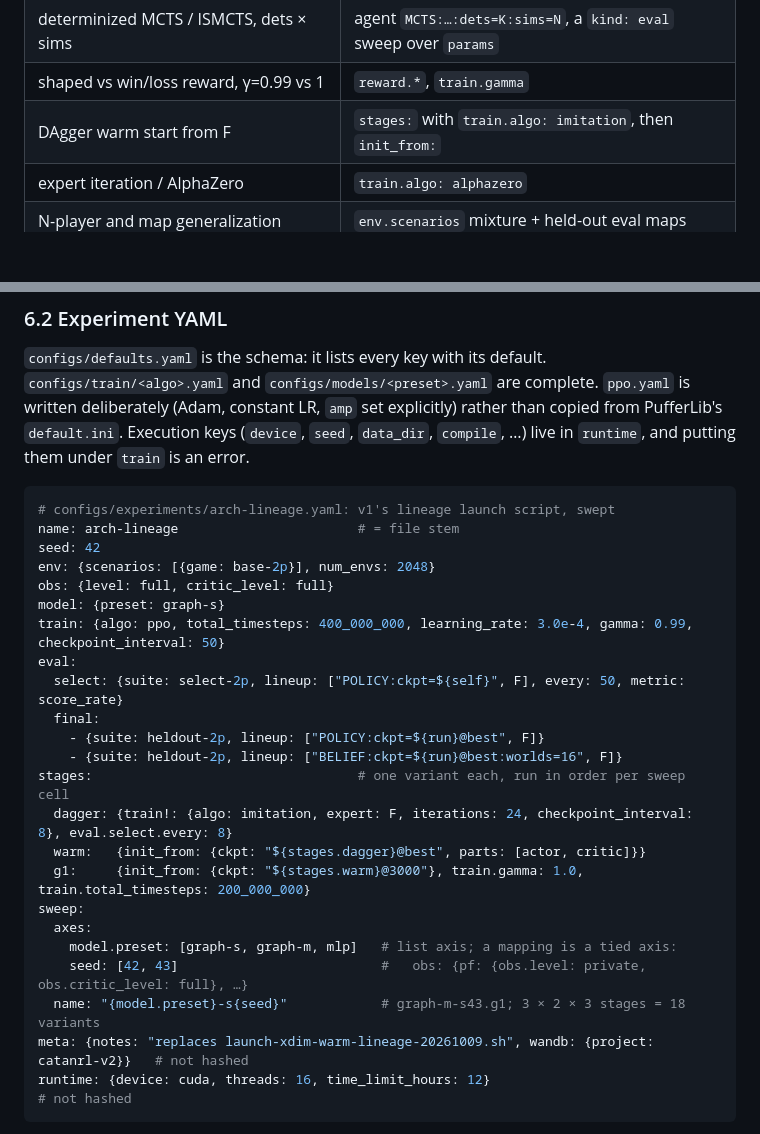
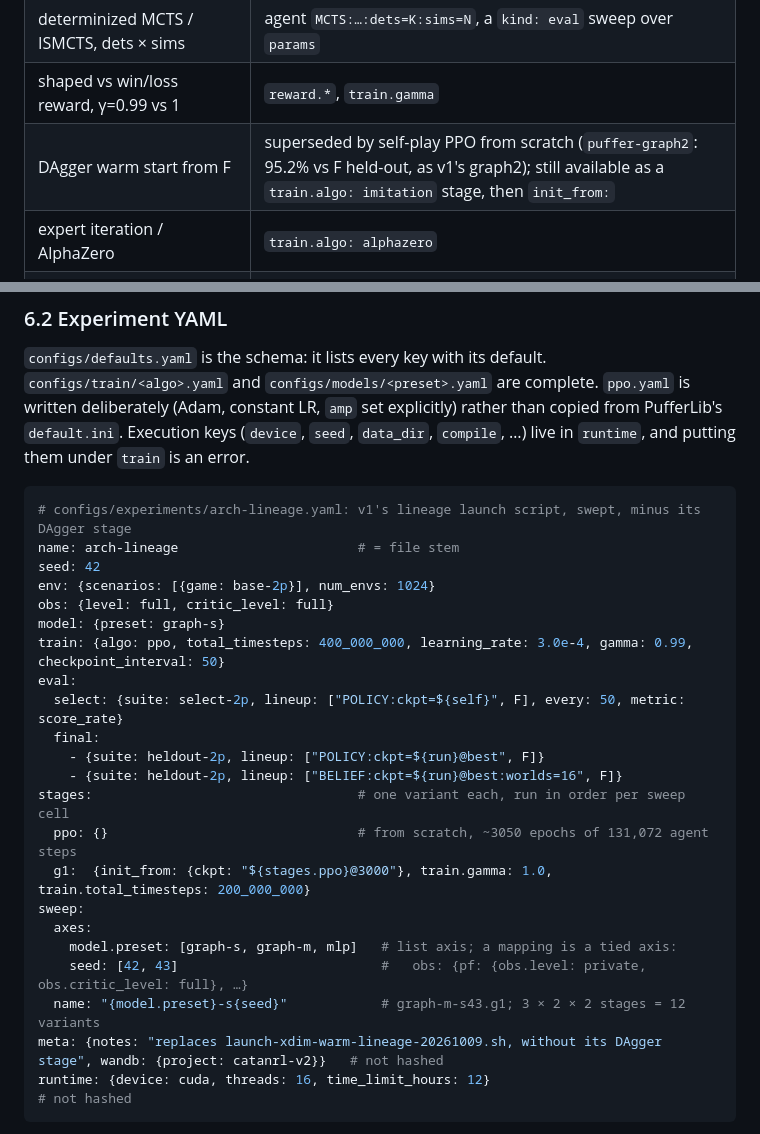
Before and after one commit to mcrco/catanrl-v2, a Markdown page: DESIGN.md, 2 parts joined by grey strips. GitHub-like rendering; blank space fills up the shorter version.

Commit message:
Describe DAgger warm starts as superseded by from-scratch PPO
DESIGN's v1-to-v2 table and lineage example and the README now say
self-play PPO from scratch matches v1's graph2 (puffer-graph2: 95.2% vs
F held-out) and that imitation stages remain available. The example's
num_envs now matches arch-lineage.yaml.

Co-Authored-By: Claude Opus 5.5 (1M context) <noreply@anthropic.com>
Claude-Session: https://claude.ai/code/session_01UNtCQxjdyQKVgQxA5tA4iN

````diff
--- a/DESIGN.md
+++ b/DESIGN.md
@@ -189,7 +189,7 @@ axes:
 | belief averaging of a full-info policy | agent `BELIEF:…` |
 | determinized MCTS / ISMCTS, dets × sims | agent `MCTS:…:dets=K:sims=N`, a `kind: eval` sweep over `params` |
 | shaped vs win/loss reward, γ=0.99 vs 1 | `reward.*`, `train.gamma` |
-| DAgger warm start from F | `stages:` with `train.algo: imitation`, then `init_from:` |
+| DAgger warm start from F | superseded by self-play PPO from scratch (`puffer-graph2`: 95.2% vs F held-out, as v1's graph2); still available as a `train.algo: imitation` stage, then `init_from:` |
 | expert iteration / AlphaZero | `train.algo: alphazero` |
 | N-player and map generalization | `env.scenarios` mixture + held-out eval maps |
 
@@ -294,10 +294,10 @@ rather than copied from PufferLib's `default.ini`. Execution keys (`device`,
 `train` is an error.
 
 ```yaml
-# configs/experiments/arch-lineage.yaml: v1's lineage launch script, swept
+# configs/experiments/arch-lineage.yaml: v1's lineage launch script, swept, minus its DAgger stage
 name: arch-lineage                       # = file stem
 seed: 42
-env: {scenarios: [{game: base-2p}], num_envs: 2048}
+env: {scenarios: [{game: base-2p}], num_envs: 1024}
 obs: {level: full, critic_level: full}
 model: {preset: graph-s}
 train: {algo: ppo, total_timesteps: 400_000_000, learning_rate: 3.0e-4, gamma: 0.99, checkpoint_interval: 50}
@@ -307,15 +307,14 @@ eval:
     - {suite: heldout-2p, lineup: ["POLICY:ckpt=${run}@best", F]}
     - {suite: heldout-2p, lineup: ["BELIEF:ckpt=${run}@best:worlds=16", F]}
 stages:                                  # one variant each, run in order per sweep cell
-  dagger: {train!: {algo: imitation, expert: F, iterations: 24, checkpoint_interval: 8}, eval.select.every: 8}
-  warm:   {init_from: {ckpt: "${stages.dagger}@best", parts: [actor, critic]}}
-  g1:     {init_from: {ckpt: "${stages.warm}@3000"}, train.gamma: 1.0, train.total_timesteps: 200_000_000}
+  ppo: {}                                # from scratch, ~3050 epochs of 131,072 agent steps
+  g1:  {init_from: {ckpt: "${stages.ppo}@3000"}, train.gamma: 1.0, train.total_timesteps: 200_000_000}
 sweep:
   axes:
     model.preset: [graph-s, graph-m, mlp]   # list axis; a mapping is a tied axis:
     seed: [42, 43]                          #   obs: {pf: {obs.level: private, obs.critic_level: full}, …}
-  name: "{model.preset}-s{seed}"            # graph-m-s43.g1; 3 × 2 × 3 stages = 18 variants
-meta: {notes: "replaces launch-xdim-warm-lineage-20261009.sh", wandb: {project: catanrl-v2}}   # not hashed
+  name: "{model.preset}-s{seed}"            # graph-m-s43.g1; 3 × 2 × 2 stages = 12 variants
+meta: {notes: "replaces launch-xdim-warm-lineage-20261009.sh, without its DAgger stage", wandb: {project: catanrl-v2}}   # not hashed
 runtime: {device: cuda, threads: 16, time_limit_hours: 12}                                       # not hashed
 ```
 
````
Also changed, not shown: README.md (+3 -1 lines).
